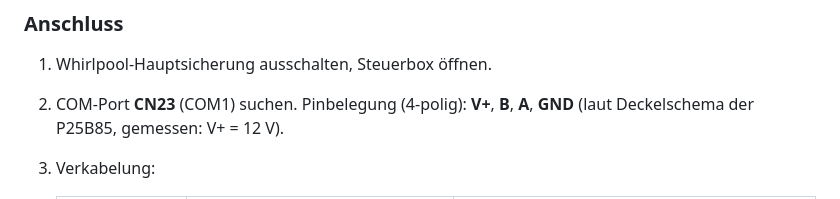
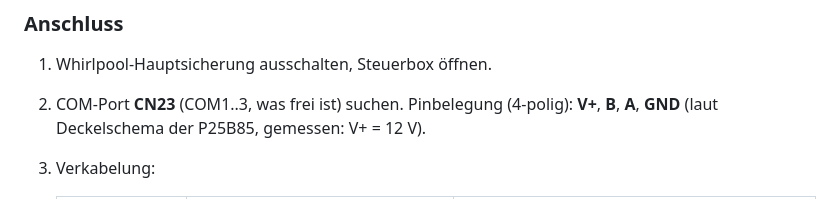
Before and after one commit to TheItschi/joyonway-p25b37-whirlpool, a Markdown page: README.md, the part around the change. GitHub-like rendering.

Commit message:
Update COM-Port instructions in README

```diff
--- a/README.md
+++ b/README.md
@@ -47,7 +47,7 @@ Cloud, kein Internet, keine Joyonway-App nötig.
 ### Anschluss
 
 1. Whirlpool-Hauptsicherung ausschalten, Steuerbox öffnen.
-2. COM-Port **CN23** (COM1) suchen. Pinbelegung (4-polig): **V+**, **B**,
+2. COM-Port **CN23** (COM1..3, was frei ist) suchen. Pinbelegung (4-polig): **V+**, **B**,
    **A**, **GND** (laut Deckelschema der P25B85, gemessen: V+ = 12 V).
 3. Verkabelung:
 
```
